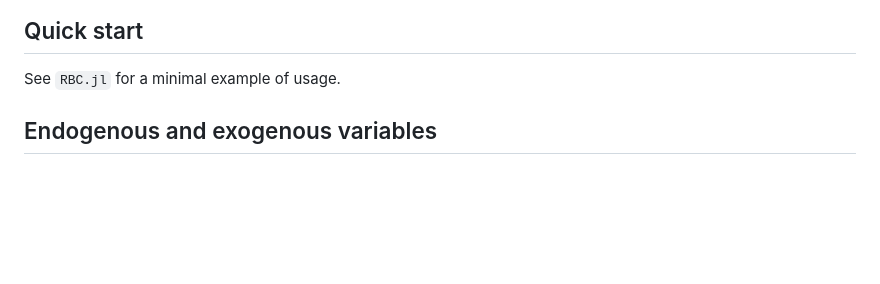
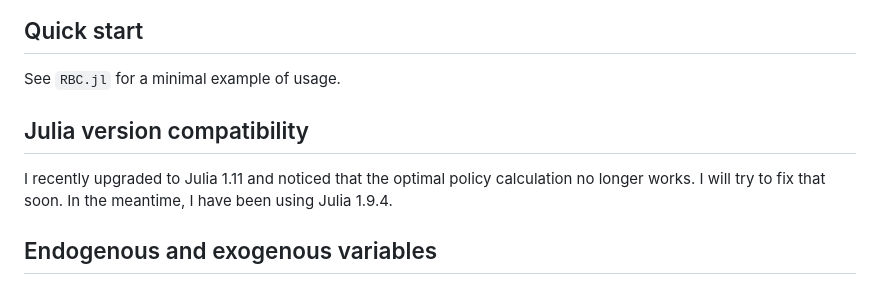
Before and after one commit to amckay/ModelUtils.jl, a Markdown page: README.md, the part around the change. Rendered like a GitHub page; blank space fills up the shorter version.

```diff
--- a/README.md
+++ b/README.md
@@ -12,6 +12,10 @@ A model environment is created by calling the `ModelEnvironment` constructor wit
 ## Quick start
 
 See `RBC.jl` for a minimal example of usage.
+
+## Julia version compatibility
+
+I recently upgraded to Julia 1.11 and noticed that the optimal policy calculation no longer works. I will try to fix that soon. In the meantime, I have been using Julia 1.9.4.
 
 ## Endogenous and exogenous variables
 
```
